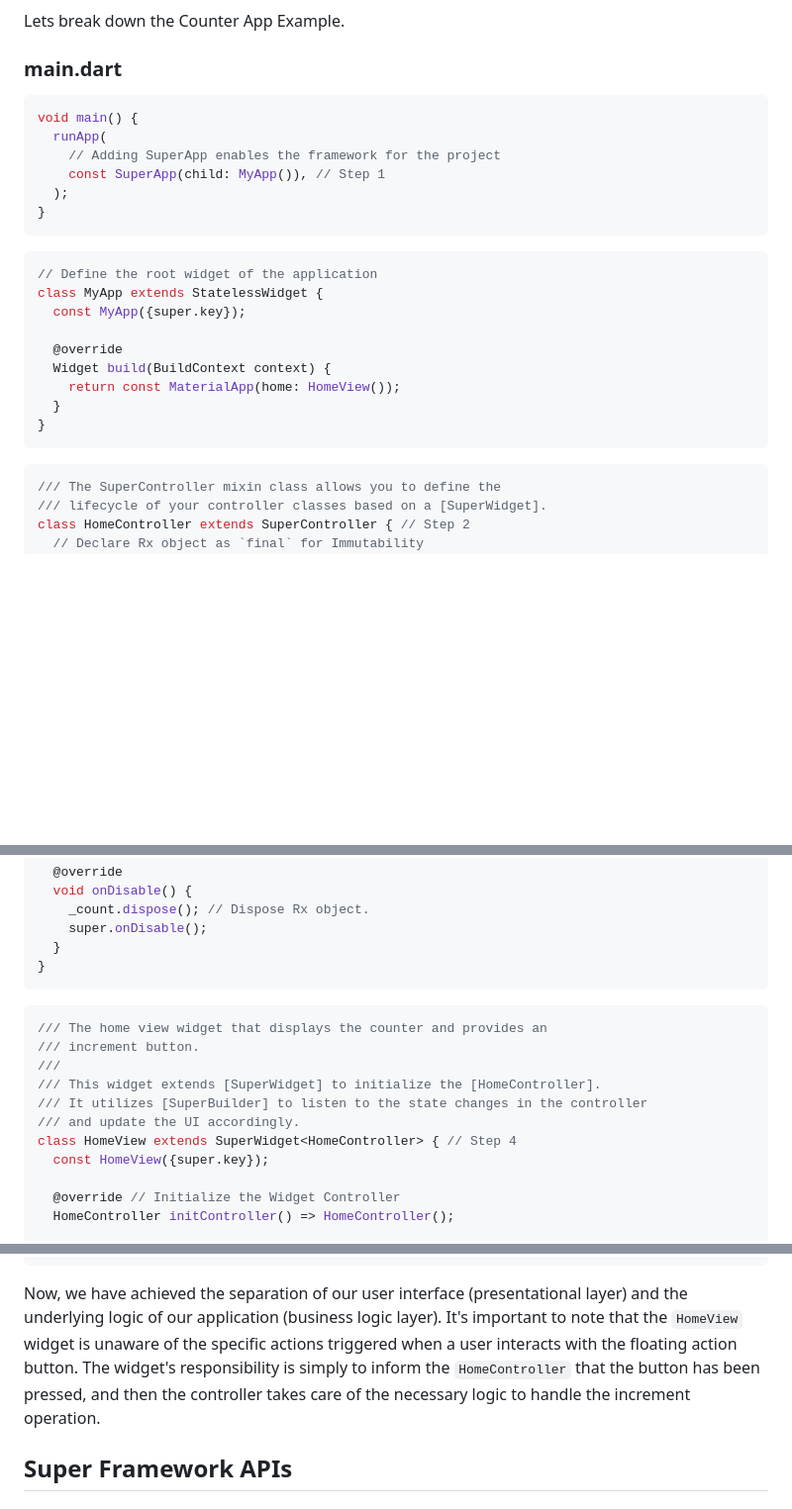
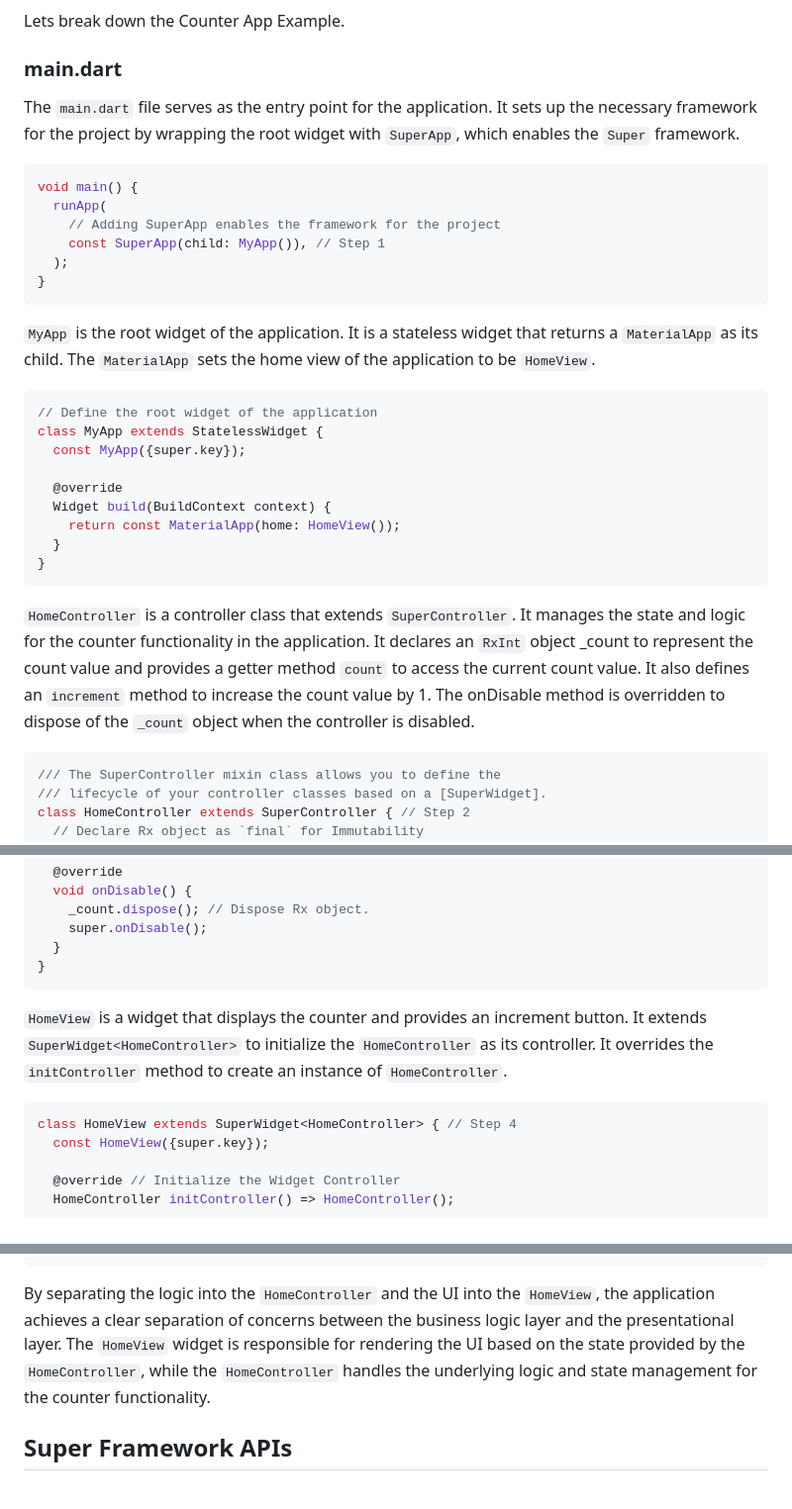
Before and after one commit to DrDejaVuNG/super, a Markdown page: README.md, 3 parts joined by grey strips. Shown at 99% size. GitHub-like rendering; blank space fills up the shorter version.

````diff
--- a/README.md
+++ b/README.md
@@ -49,6 +49,8 @@ Lets break down the Counter App Example.
 
 ### main.dart
 
+The `main.dart` file serves as the entry point for the application. It sets up the necessary framework for the project by wrapping the root widget with `SuperApp`, which enables the  `Super` framework.
+
 ```dart
 void main() {
   runApp(
@@ -57,6 +59,8 @@ void main() {
   );
 }
 ```
+
+`MyApp` is the root widget of the application. It is a stateless widget that returns a `MaterialApp` as its child. The `MaterialApp` sets the home view of the application to be `HomeView`.
 
 ```dart
 // Define the root widget of the application
@@ -69,6 +73,8 @@ class MyApp extends StatelessWidget {
   }
 }
 ```
+
+`HomeController` is a controller class that extends `SuperController`. It manages the state and logic for the counter functionality in the application. It declares an `RxInt` object _count to represent the count value and provides a getter method `count` to access the current count value. It also defines an `increment` method to increase the count value by 1. The onDisable method is overridden to dispose of the `_count` object when the controller is disabled.
 
 ```dart
 /// The SuperController mixin class allows you to define the
@@ -91,13 +97,9 @@ class HomeController extends SuperController { // Step 2
 }
 ```
 
+`HomeView` is a widget that displays the counter and provides an increment button. It extends `SuperWidget<HomeController>` to initialize the `HomeController` as its controller. It overrides the `initController` method to create an instance of `HomeController`.
+
 ```dart
-/// The home view widget that displays the counter and provides an
-/// increment button.
-///
-/// This widget extends [SuperWidget] to initialize the [HomeController].
-/// It utilizes [SuperBuilder] to listen to the state changes in the controller
-/// and update the UI accordingly.
 class HomeView extends SuperWidget<HomeController> { // Step 4
   const HomeView({super.key});
 
@@ -131,7 +133,7 @@ class HomeView extends SuperWidget<HomeController> { // Step 4
   }
 }
 ```
-Now, we have achieved the separation of our user interface (presentational layer) and the underlying logic of our application (business logic layer). It's important to note that the `HomeView` widget is unaware of the specific actions triggered when a user interacts with the floating action button. The widget's responsibility is simply to inform the `HomeController` that the button has been pressed, and then the controller takes care of the necessary logic to handle the increment operation.
+By separating the logic into the `HomeController` and the UI into the `HomeView`, the application achieves a clear separation of concerns between the business logic layer and the presentational layer. The `HomeView` widget is responsible for rendering the UI based on the state provided by the `HomeController`, while the `HomeController` handles the underlying logic and state management for the counter functionality.
 
 ## Super Framework APIs
 
````
